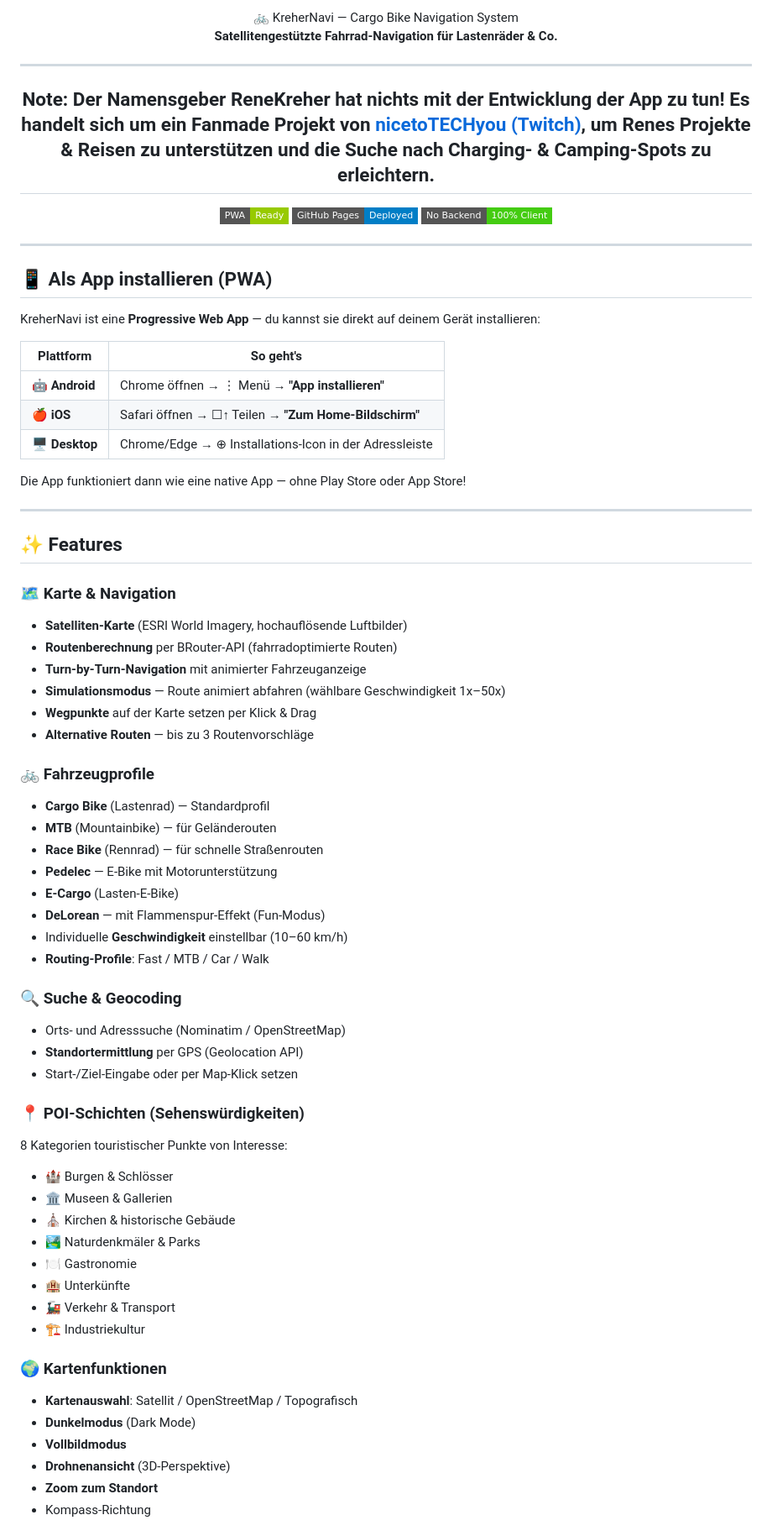
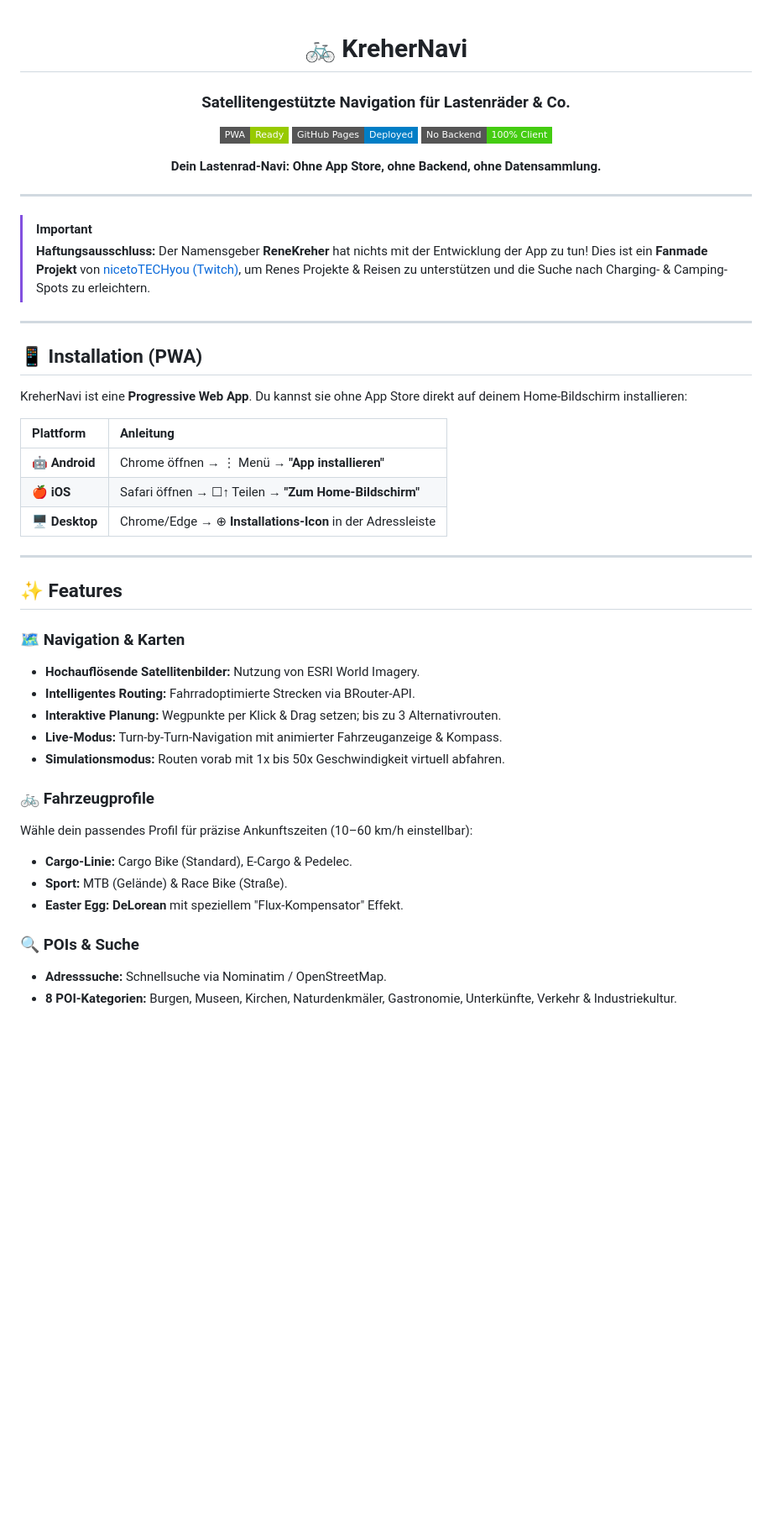
Before and after one commit to nicetoTECHyou/Cargo-Bike-Navi, a Markdown page: Readme.md, the part around one of its changes. Shown at 84% size. GitHub-like rendering; badges without logos; blank space fills up the shorter version.

```diff
--- a/Readme.md
+++ b/Readme.md
@@ -1,76 +1,50 @@
-<div align="center">🚲 KreherNavi — Cargo Bike Navigation System
+<div align="center">
 
-
-
-**Satellitengestützte Fahrrad-Navigation für Lastenräder & Co.**
-
----
-**Note:** Der Namensgeber **ReneKreher** hat nichts mit der Entwicklung der App zu tun! Es handelt sich um ein **Fanmade Projekt** von [nicetoTECHyou (Twitch)](https://twitch.tv/nicetoTECHyou), um Renes Projekte & Reisen zu unterstützen und die Suche nach Charging- & Camping-Spots zu erleichtern.
----
+# 🚲 KreherNavi
+### Satellitengestützte Navigation für Lastenräder & Co.
 
 [![PWA](https://img.shields.io/badge/PWA-Ready-green?style=flat-square)](https://developer.mozilla.org/en-US/docs/Web/Progressive_web_apps)
 [![GitHub Pages](https://img.shields.io/badge/GitHub%20Pages-Deployed-blue?style=flat-square)]()
 [![No Backend](https://img.shields.io/badge/No%20Backend-100%25%20Client-brightgreen?style=flat-square)]()
 
+**Dein Lastenrad-Navi: Ohne App Store, ohne Backend, ohne Datensammlung.**
+
 </div>
 
 ---
 
-## 📱 Als App installieren (PWA)
+> [!IMPORTANT]
+> **Haftungsausschluss:** Der Namensgeber **ReneKreher** hat nichts mit der Entwicklung der App zu tun! Dies ist ein **Fanmade Projekt** von [nicetoTECHyou (Twitch)](https://twitch.tv/nicetoTECHyou), um Renes Projekte & Reisen zu unterstützen und die Suche nach Charging- & Camping-Spots zu erleichtern.
 
-KreherNavi ist eine **Progressive Web App** — du kannst sie direkt auf deinem Gerät installieren:
+---
 
-| Plattform | So geht's |
-|---|---|
+## 📱 Installation (PWA)
+KreherNavi ist eine **Progressive Web App**. Du kannst sie ohne App Store direkt auf deinem Home-Bildschirm installieren:
+
+| Plattform | Anleitung |
+| :--- | :--- |
 | 🤖 **Android** | Chrome öffnen → ⋮ Menü → **"App installieren"** |
 | 🍎 **iOS** | Safari öffnen → ☐↑ Teilen → **"Zum Home-Bildschirm"** |
-| 🖥️ **Desktop** | Chrome/Edge → ⊕ Installations-Icon in der Adressleiste |
-
-Die App funktioniert dann wie eine native App — ohne Play Store oder App Store!
+| 🖥️ **Desktop** | Chrome/Edge → ⊕ **Installations-Icon** in der Adressleiste |
 
 ---
 
 ## ✨ Features
 
-### 🗺️ Karte & Navigation
-- **Satelliten-Karte** (ESRI World Imagery, hochauflösende Luftbilder)
-- **Routenberechnung** per BRouter-API (fahrradoptimierte Routen)
-- **Turn-by-Turn-Navigation** mit animierter Fahrzeuganzeige
-- **Simulationsmodus** — Route animiert abfahren (wählbare Geschwindigkeit 1x–50x)
-- **Wegpunkte** auf der Karte setzen per Klick & Drag
-- **Alternative Routen** — bis zu 3 Routenvorschläge
+### 🗺️ Navigation & Karten
+* **Hochauflösende Satellitenbilder:** Nutzung von ESRI World Imagery.
+* **Intelligentes Routing:** Fahrradoptimierte Strecken via BRouter-API.
+* **Interaktive Planung:** Wegpunkte per Klick & Drag setzen; bis zu 3 Alternativrouten.
+* **Live-Modus:** Turn-by-Turn-Navigation mit animierter Fahrzeuganzeige & Kompass.
+* **Simulationsmodus:** Routen vorab mit 1x bis 50x Geschwindigkeit virtuell abfahren.
 
 ### 🚲 Fahrzeugprofile
-- **Cargo Bike** (Lastenrad) — Standardprofil
-- **MTB** (Mountainbike) — für Geländerouten
-- **Race Bike** (Rennrad) — für schnelle Straßenrouten
-- **Pedelec** — E-Bike mit Motorunterstützung
-- **E-Cargo** (Lasten-E-Bike)
-- **DeLorean** — mit Flammenspur-Effekt (Fun-Modus)
-- Individuelle **Geschwindigkeit** einstellbar (10–60 km/h)
-- **Routing-Profile**: Fast / MTB / Car / Walk
+Wähle dein passendes Profil für präzise Ankunftszeiten (10–60 km/h einstellbar):
+* **Cargo-Linie:** Cargo Bike (Standard), E-Cargo & Pedelec.
+* **Sport:** MTB (Gelände) & Race Bike (Straße).
+* **Easter Egg:** **DeLorean** mit speziellem "Flux-Kompensator" Effekt.
 
-### 🔍 Suche & Geocoding
-- Orts- und Adresssuche (Nominatim / OpenStreetMap)
-- **Standortermittlung** per GPS (Geolocation API)
-- Start-/Ziel-Eingabe oder per Map-Klick setzen
+### 🔍 POIs & Suche
+* **Adresssuche:** Schnellsuche via Nominatim / OpenStreetMap.
+* **8 POI-Kategorien:** Burgen, Museen, Kirchen, Naturdenkmäler, Gastronomie, Unterkünfte, Verkehr & Industriekultur.
 
-### 📍 POI-Schichten (Sehenswürdigkeiten)
-8 Kategorien touristischer Punkte von Interesse:
-- 🏰 Burgen & Schlösser
-- 🏛️ Museen & Gallerien
-- ⛪ Kirchen & historische Gebäude
-- 🏞️ Naturdenkmäler & Parks
-- 🍽️ Gastronomie
-- 🏨 Unterkünfte
-- 🚂 Verkehr & Transport
-- 🏗️ Industriekultur
-
-### 🌍 Kartenfunktionen
-- **Kartenauswahl**: Satellit / OpenStreetMap / Topografisch
-- **Dunkelmodus** (Dark Mode)
-- **Vollbildmodus**
-- **Drohnenansicht** (3D-Perspektive)
-- **Zoom zum Standort**
-- Kompass-Richtung
-
```
Also changed, not shown: other parts of Readme.md (+47 -119 lines).
